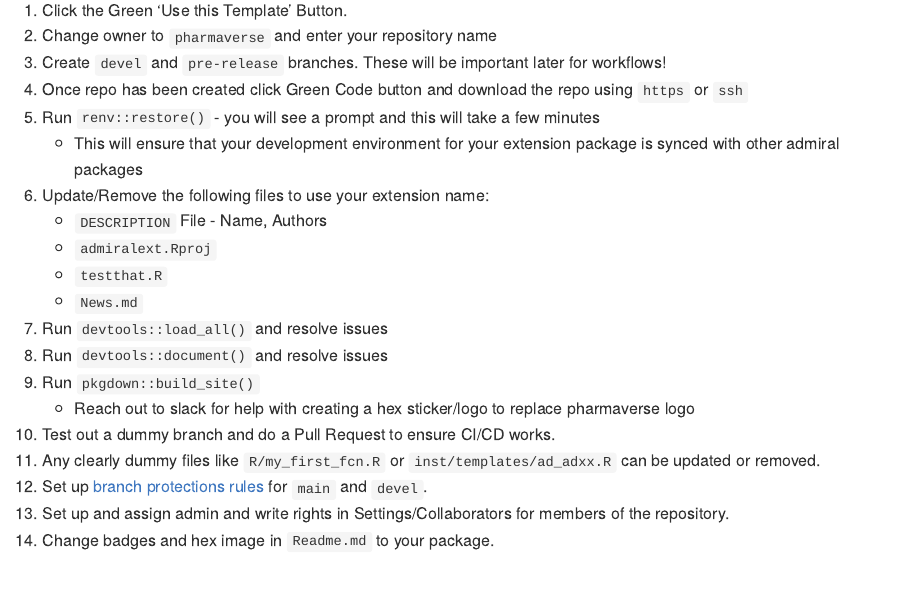
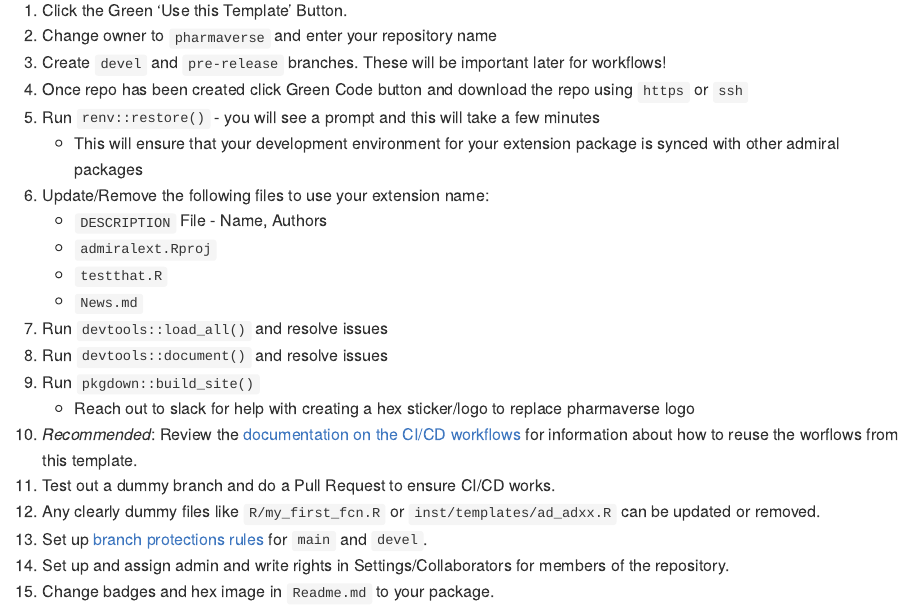
Before and after one commit to pharmaverse/admiraltemplate, an R Markdown document (README.Rmd): the page in a window 1100 px wide, from 3480 px down. Rendered offline with R 4.5, knitr and Pandoc, with nearby package versions; badge pictures from the web are left out.

Commit message:
Add documentation about CI/CD

```diff
--- a/README.Rmd
+++ b/README.Rmd
@@ -123,6 +123,7 @@ Please thoroughly read the Package Extension Guidance above.  The intention of t
 1.  Run `devtools::document()` and resolve issues
 1.  Run `pkgdown::build_site()`
     -  Reach out to slack for help with creating a hex sticker/logo to replace pharmaverse logo
+1.  *Recommended*: Review the [documentation on the CI/CD workflows](.github/workflows/README.md) for information about how to reuse the worflows from this template.
 1.  Test out a dummy branch and do a Pull Request to ensure CI/CD works.
 1.  Any clearly dummy files like `R/my_first_fcn.R` or `inst/templates/ad_adxx.R` can be updated or removed.
 1.  Set up [branch protections rules](https://docs.github.com/en/repositories/configuring-branches-and-merges-in-your-repository/defining-the-mergeability-of-pull-requests/managing-a-branch-protection-rule)
```
Also changed, not shown: .github/workflows/check-templates.yml (+2 -1 lines), .github/workflows/code-coverage.yml (+2 -0 lines), .github/workflows/lintr.yml (+2 -0 lines), .github/workflows/pkgdown.yml (+2 -0 lines), .github/workflows/r-cmd-check.yml (+2 -0 lines), .github/workflows/readme-render.yml (+2 -0 lines), .github/workflows/spellcheck.yml (+2 -0 lines), .github/workflows/style.yml (+2 -0 lines), .github/workflows/README.md (added), 1 other file.
